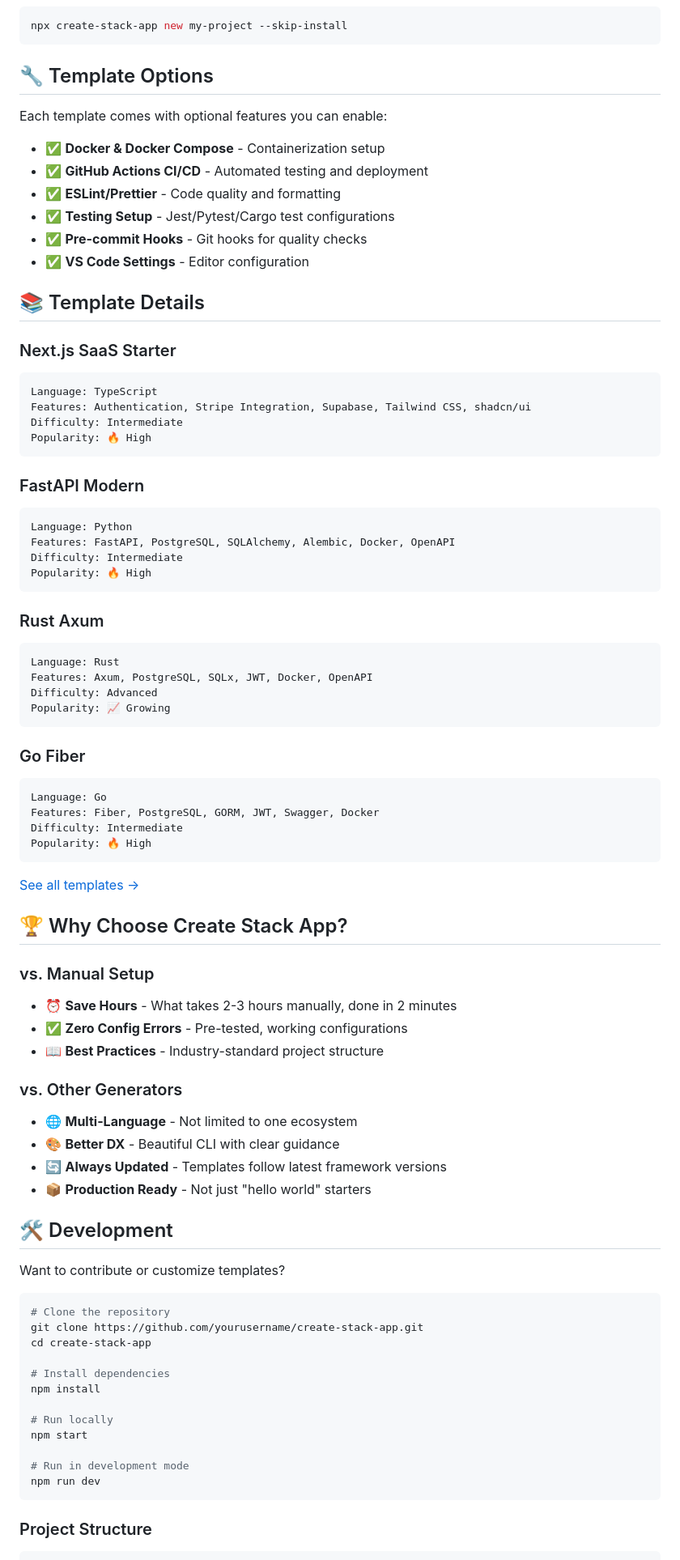
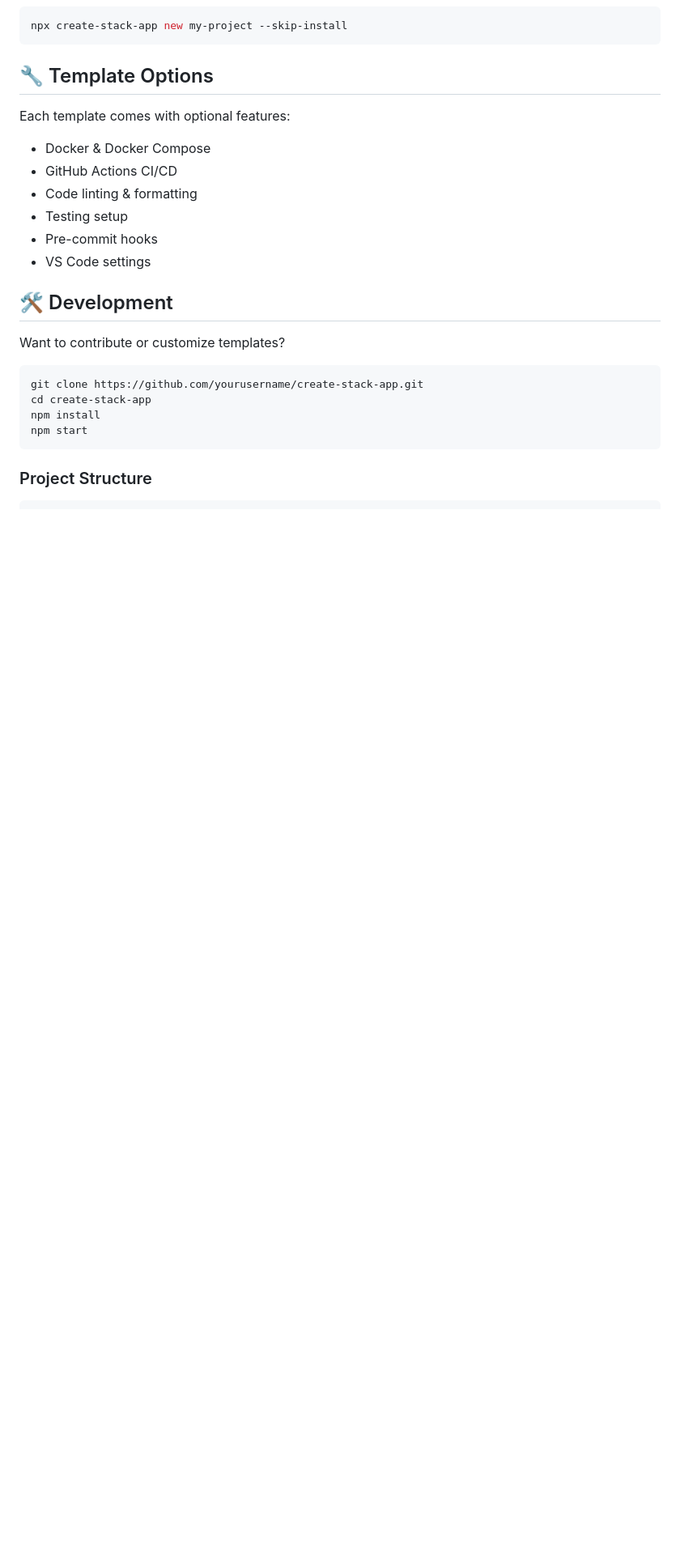
Before and after one commit to Maneesh-Relanto/Stack-App-CLI, a Markdown page: README.md, the part around one of its changes. Shown at 81% size. Rendered like a GitHub page; blank space fills up the shorter version.

````diff
--- a/README.md
+++ b/README.md
@@ -97,81 +88,23 @@ npx create-stack-app new my-project --skip-install
 
 ## 🔧 Template Options
 
-Each template comes with optional features you can enable:
-
-- ✅ **Docker & Docker Compose** - Containerization setup
-- ✅ **GitHub Actions CI/CD** - Automated testing and deployment
-- ✅ **ESLint/Prettier** - Code quality and formatting
-- ✅ **Testing Setup** - Jest/Pytest/Cargo test configurations
-- ✅ **Pre-commit Hooks** - Git hooks for quality checks
-- ✅ **VS Code Settings** - Editor configuration
-
-## 📚 Template Details
-
-### Next.js SaaS Starter
-```
-Language: TypeScript
-Features: Authentication, Stripe Integration, Supabase, Tailwind CSS, shadcn/ui
-Difficulty: Intermediate
-Popularity: 🔥 High
-```
-
-### FastAPI Modern
-```
-Language: Python
-Features: FastAPI, PostgreSQL, SQLAlchemy, Alembic, Docker, OpenAPI
-Difficulty: Intermediate
-Popularity: 🔥 High
-```
-
-### Rust Axum
-```
-Language: Rust
-Features: Axum, PostgreSQL, SQLx, JWT, Docker, OpenAPI
-Difficulty: Advanced
-Popularity: 📈 Growing
-```
-
-### Go Fiber
-```
-Language: Go
-Features: Fiber, PostgreSQL, GORM, JWT, Swagger, Docker
-Difficulty: Intermediate
-Popularity: 🔥 High
-```
-
-[See all templates →](./docs/TEMPLATES.md)
-
-## 🏆 Why Choose Create Stack App?
-
-### vs. Manual Setup
-- ⏰ **Save Hours** - What takes 2-3 hours manually, done in 2 minutes
-- ✅ **Zero Config Errors** - Pre-tested, working configurations
-- 📖 **Best Practices** - Industry-standard project structure
-
-### vs. Other Generators
-- 🌐 **Multi-Language** - Not limited to one ecosystem
-- 🎨 **Better DX** - Beautiful CLI with clear guidance
-- 🔄 **Always Updated** - Templates follow latest framework versions
-- 📦 **Production Ready** - Not just "hello world" starters
+Each template comes with optional features:
+- Docker & Docker Compose
+- GitHub Actions CI/CD
+- Code linting & formatting
+- Testing setup
+- Pre-commit hooks
+- VS Code settings
 
 ## 🛠️ Development
 
 Want to contribute or customize templates?
 
 ```bash
-# Clone the repository
 git clone https://github.com/yourusername/create-stack-app.git
 cd create-stack-app
-
-# Install dependencies
 npm install
-
-# Run locally
 npm start
-
-# Run in development mode
-npm run dev
 ```
 
 ### Project Structure
````
Also changed, not shown: other parts of README.md (+40 -109 lines).
